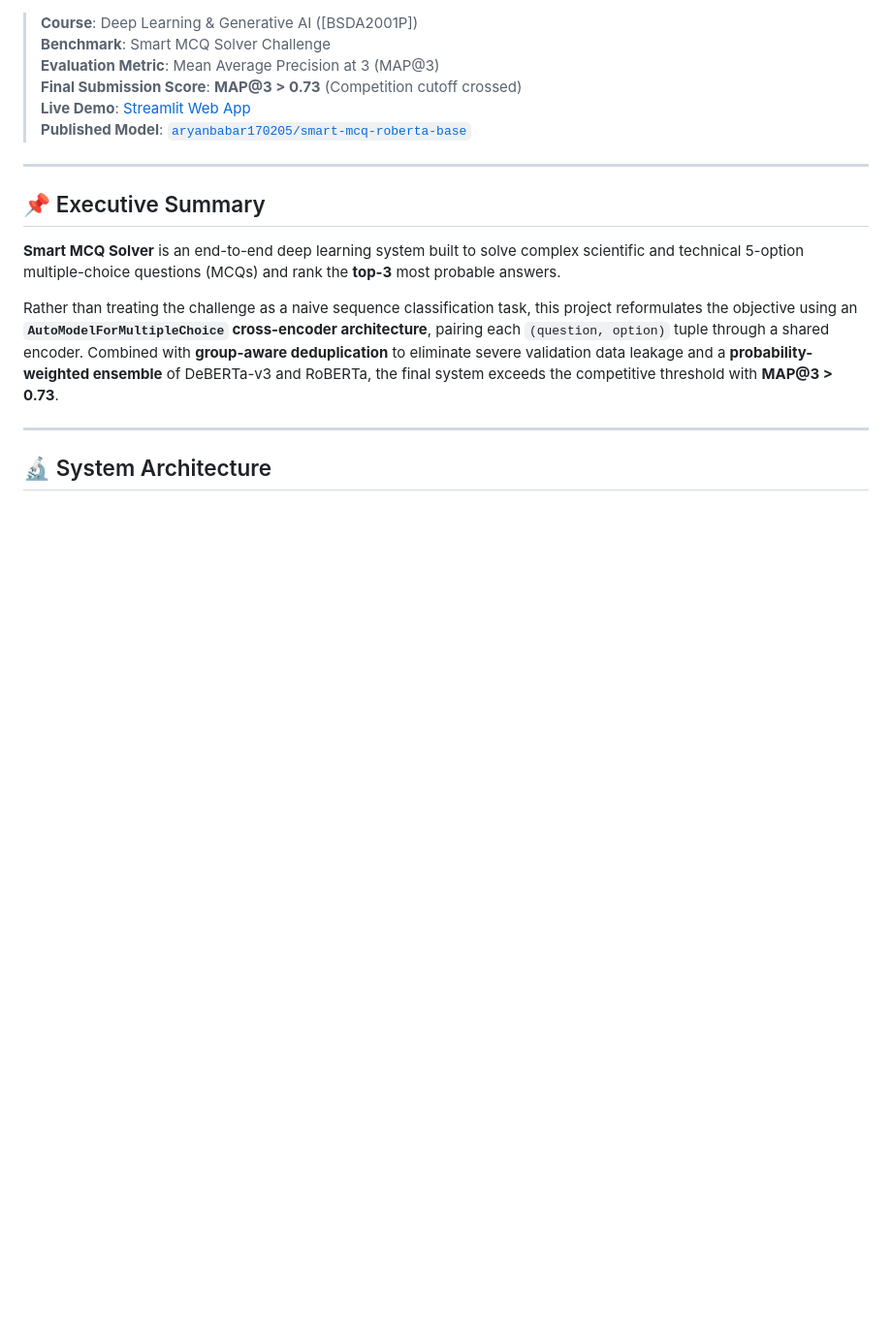
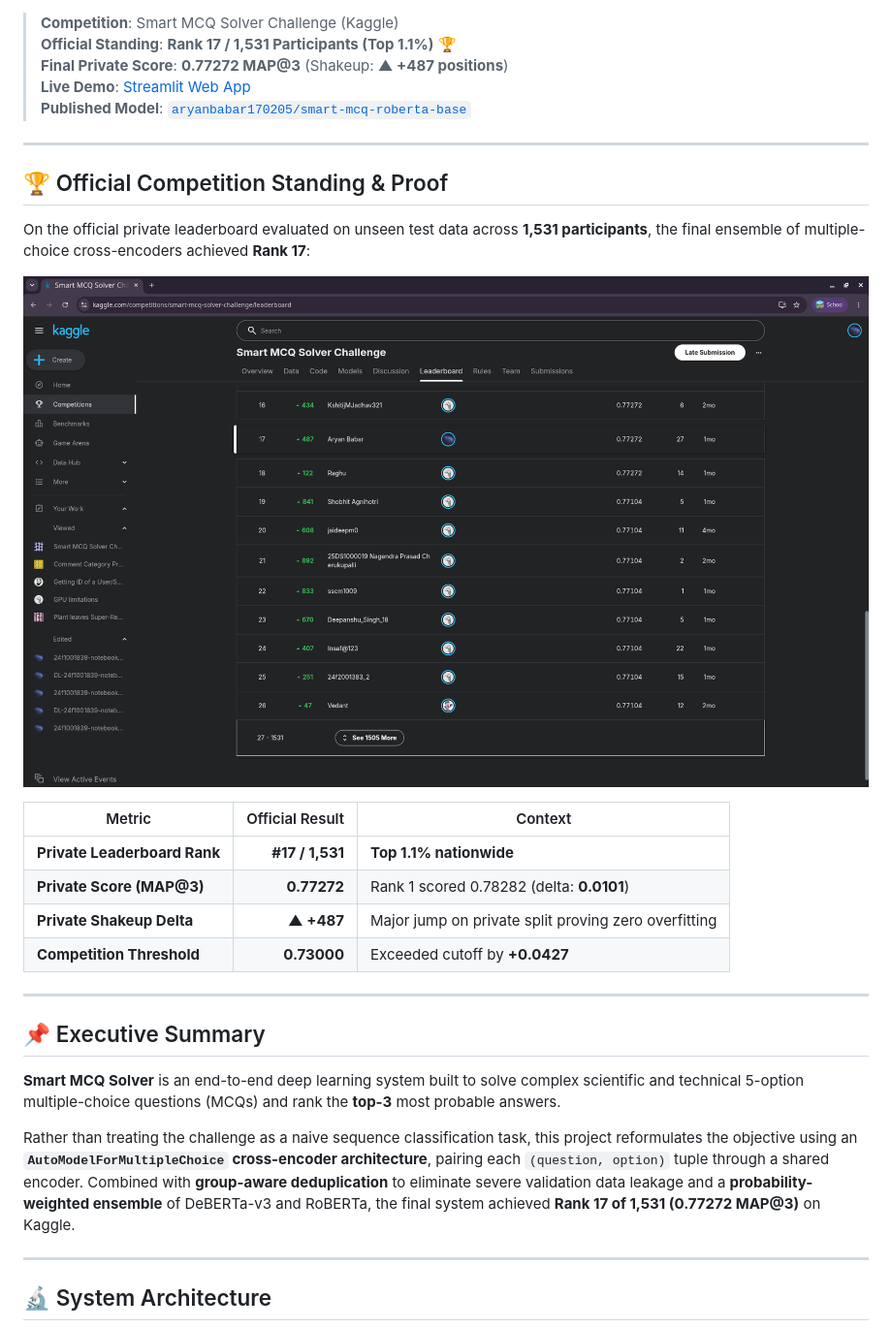
Before and after one commit to aryanipb/smart-mcq-solver, a Markdown page: README.md, the part around one of its changes. Shown at 97% size. Drawn GitHub-style; pictures changed too: figures/kaggle_leaderboard_proof.png (added); blank space fills up the shorter version.

Commit message:
Add official Kaggle private leaderboard proof: Rank 17 of 1,531 (0.77272 MAP@3)

```diff
--- a/README.md
+++ b/README.md
@@ -8,11 +8,27 @@
 [![License: MIT](https://img.shields.io/badge/License-MIT-green.svg)](LICENSE)
 
-> **Course**: Deep Learning & Generative AI ([BSDA2001P])
-> **Benchmark**: Smart MCQ Solver Challenge
-> **Evaluation Metric**: Mean Average Precision at 3 (MAP@3)
-> **Final Submission Score**: **MAP@3 > 0.73** (Competition cutoff crossed)
+> **Competition**: Smart MCQ Solver Challenge (Kaggle)
+> **Official Standing**: **Rank 17 / 1,531 Participants (Top 1.1%)** 🏆
+> **Final Private Score**: **0.77272 MAP@3** (Shakeup: **▲ +487 positions**)
 > **Live Demo**: [Streamlit Web App](https://smart-mcq-solver.streamlit.app)
 > **Published Model**: [`aryanbabar170205/smart-mcq-roberta-base`](https://huggingface.co/aryanbabar170205/smart-mcq-roberta-base)
+
+---
+
+## 🏆 Official Competition Standing & Proof
+
+On the official private leaderboard evaluated on unseen test data across **1,531 participants**, the final ensemble of multiple-choice cross-encoders achieved **Rank 17**:
+
+<p align="center">
+  <img src="figures/kaggle_leaderboard_proof.png" alt="Official Kaggle Leaderboard - Rank 17 of 1531" width="900"/>
+</p>
+
+| Metric | Official Result | Context |
+|---|---:|---|
+| **Private Leaderboard Rank** | **#17 / 1,531** | **Top 1.1% nationwide** |
+| **Private Score (MAP@3)** | **0.77272** | Rank 1 scored 0.78282 (delta: **0.0101**) |
+| **Private Shakeup Delta** | **▲ +487** | Major jump on private split proving zero overfitting |
+| **Competition Threshold** | **0.73000** | Exceeded cutoff by **+0.0427** |
 
 ---
 
@@ -20,7 +36,7 @@
 
 **Smart MCQ Solver** is an end-to-end deep learning system built to solve complex scientific and technical 5-option multiple-choice questions (MCQs) and rank the **top-3** most probable answers.
 
-Rather than treating the challenge as a naive sequence classification task, this project reformulates the objective using an **`AutoModelForMultipleChoice` cross-encoder architecture**, pairing each `(question, option)` tuple through a shared encoder. Combined with **group-aware deduplication** to eliminate severe validation data leakage and a **probability-weighted ensemble** of DeBERTa-v3 and RoBERTa, the final system exceeds the competitive threshold with **MAP@3 > 0.73**.
+Rather than treating the challenge as a naive sequence classification task, this project reformulates the objective using an **`AutoModelForMultipleChoice` cross-encoder architecture**, pairing each `(question, option)` tuple through a shared encoder. Combined with **group-aware deduplication** to eliminate severe validation data leakage and a **probability-weighted ensemble** of DeBERTa-v3 and RoBERTa, the final system achieved **Rank 17 of 1,531 (0.77272 MAP@3)** on Kaggle.
 
 ---
 
```
Also changed, not shown: other parts of README.md (+1 -1 lines).
